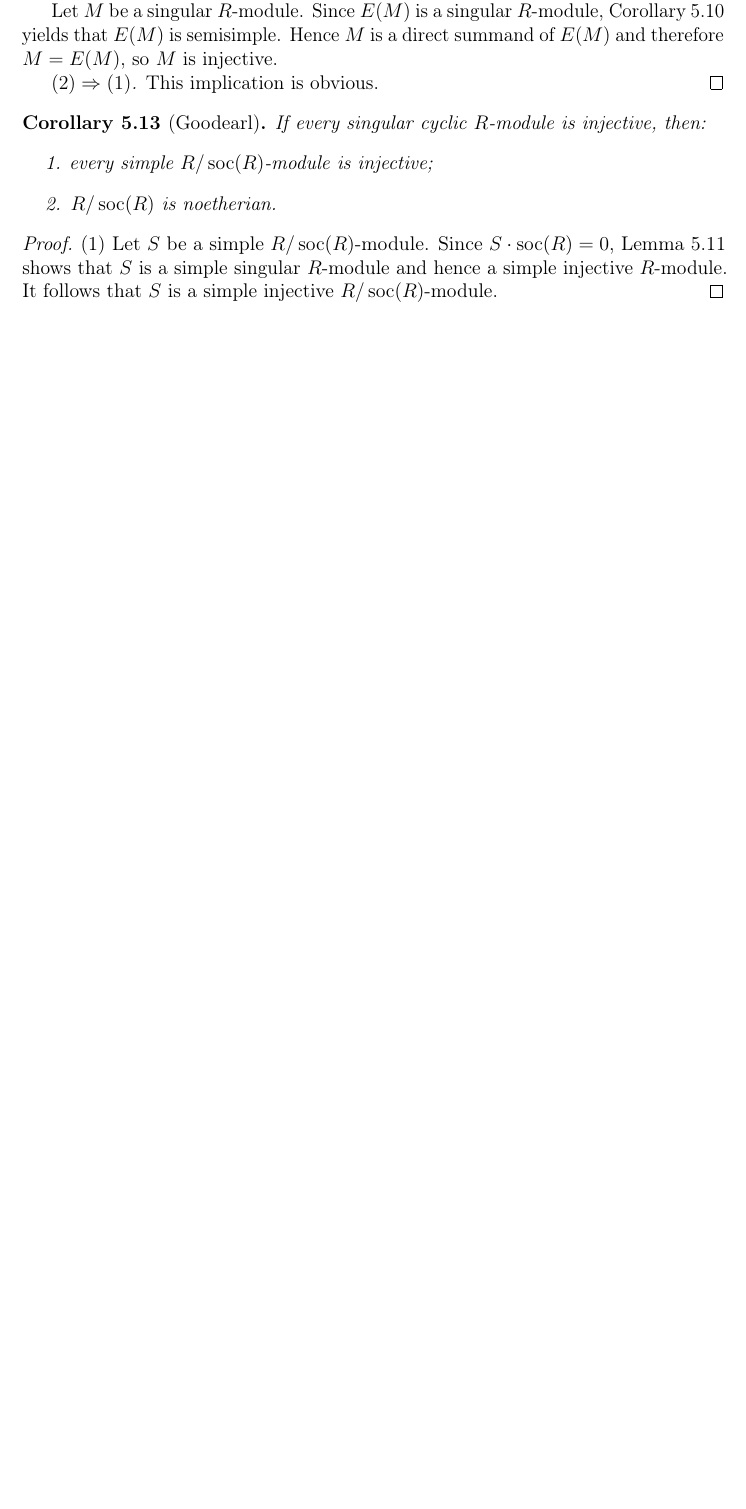
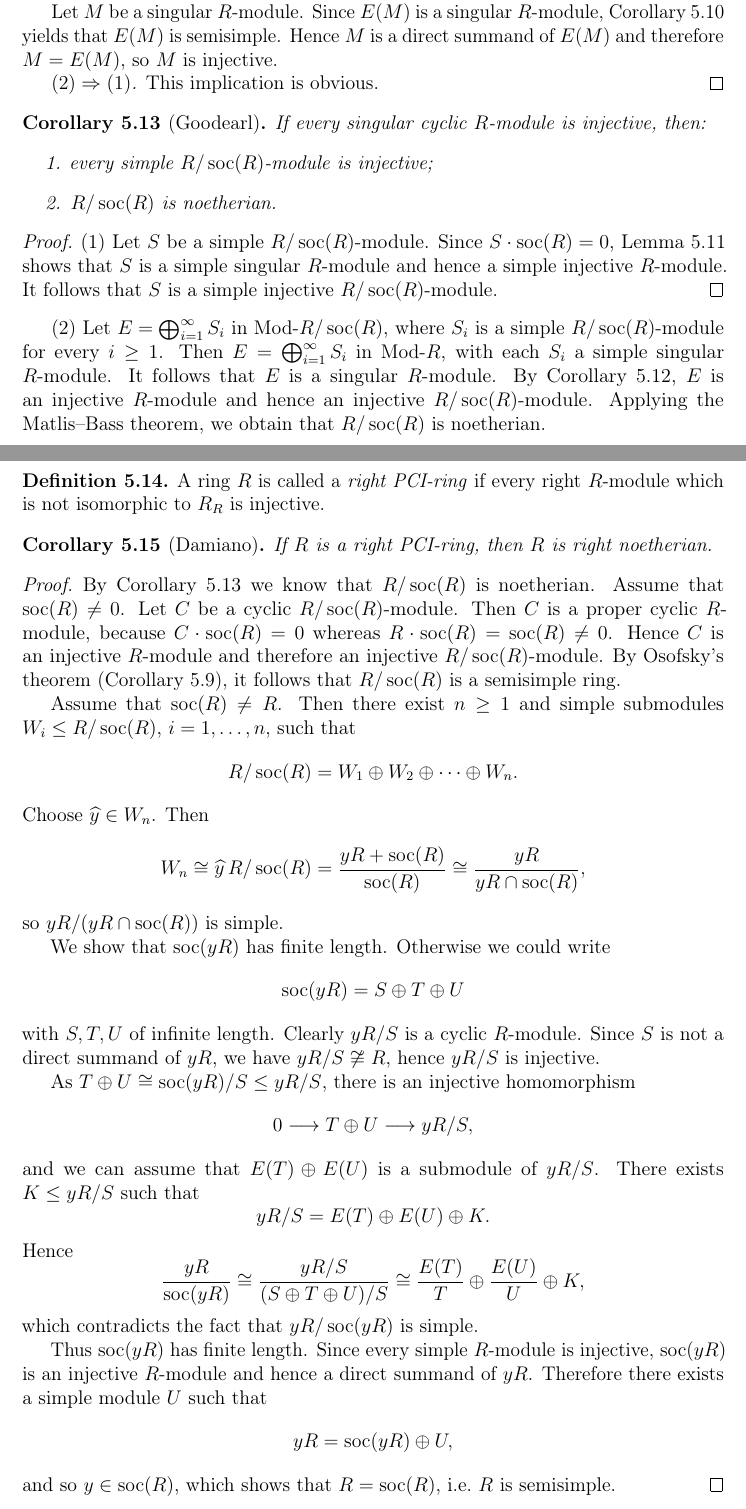
Before and after one commit to sbogde/antiques-roadshow-algebra-en, a LaTeX thesis (main.tex): part of page 47 of 48 before the commit and two parts of pages 47 and 48 of 48 after it, the two joined at a grey line, cut so that both start at the same text, the shorter picture padded with empty space. Compiled offline with pdfLaTeX.

Commit message:
Completed pp.52–53 and chapter 5

```diff
--- a/main.tex
+++ b/main.tex
@@ -2974,6 +2974,87 @@ singular \(R\)-module and hence a simple injective \(R\)-module.
 It follows that \(S\) is a simple injective \(R / \soc(R)\)-module.
 \end{proof}
 
+% [EN] p.52–53 – Corollary 5.13 (part (2)), Definition 5.14, Corollary 5.15 (Damiano)
+
+(2) Let \(E = \bigoplus_{i=1}^{\infty} S_i\) in \(\mathrm{Mod}\text{-}R/\soc(R)\),
+where \(S_i\) is a simple \(R/\soc(R)\)-module for every \(i \geq 1\).
+Then \(E = \bigoplus_{i=1}^{\infty} S_i\) in \(\mathrm{Mod}\text{-}R\), with
+each \(S_i\) a simple singular \(R\)-module. It follows that \(E\) is a singular
+\(R\)-module. By Corollary~5.12, \(E\) is an injective \(R\)-module and hence
+an injective \(R/\soc(R)\)-module. Applying the Matlis–Bass theorem, we obtain
+that \(R/\soc(R)\) is noetherian.
+
+\medskip
+
+\begin{definition}
+A ring \(R\) is called a \emph{right PCI-ring} if every right \(R\)-module
+which is not isomorphic to \(R_R\) is injective.
+\end{definition}
+
+% \noindent\textbf{Corollary 5.15 (Damiano).}
+\begin{corollary}[Damiano]
+    If \(R\) is a right PCI-ring, then \(R\) is right noetherian.
+\end{corollary}
+
+
+\begin{proof}
+By Corollary~5.13 we know that \(R/\soc(R)\) is noetherian. Assume that
+\(\soc(R) \neq 0\).
+Let \(C\) be a cyclic \(R/\soc(R)\)-module. Then \(C\) is a proper cyclic
+\(R\)-module, because \(C \cdot \soc(R) = 0\) whereas
+\(R \cdot \soc(R) = \soc(R) \neq 0\).
+Hence \(C\) is an injective \(R\)-module and therefore an injective
+\(R/\soc(R)\)-module. By Osofsky’s theorem (Corollary~5.9), it follows that
+\(R/\soc(R)\) is a semisimple ring.
+
+Assume that \(\soc(R) \neq R\). Then there exist \(n \geq 1\) and simple
+submodules \(W_i \leq R/\soc(R)\), \(i = 1,\dots,n\), such that
+\[
+  R/\soc(R) = W_1 \oplus W_2 \oplus \dots \oplus W_n.
+\]
+Choose \(\widehat{y} \in W_n\). Then
+\[
+  W_n \cong \widehat{y}\,R/\soc(R)
+         = \frac{yR + \soc(R)}{\soc(R)}
+         \cong \frac{yR}{yR \cap \soc(R)},
+\]
+so \(yR / (yR \cap \soc(R))\) is simple.
+
+We show that \(\soc(yR)\) has finite length. Otherwise we could write
+\[
+  \soc(yR) = S \oplus T \oplus U
+\]
+with \(S,T,U\) of infinite length. Clearly \(yR/S\) is a cyclic \(R\)-module.
+Since \(S\) is not a direct summand of \(yR\), we have \(yR/S \not\cong R\),
+hence \(yR/S\) is injective.
+
+As \(T \oplus U \cong \soc(yR)/S \leq yR/S\), there is an injective homomorphism
+\[
+  0 \longrightarrow T \oplus U \longrightarrow yR/S,
+\]
+and we can assume that \(E(T) \oplus E(U)\) is a submodule of \(yR/S\).
+There exists \(K \leq yR/S\) such that
+\[
+  yR/S = E(T) \oplus E(U) \oplus K.
+\]
+Hence
+\[
+  \frac{yR}{\soc(yR)}
+    \cong \frac{yR/S}{(S \oplus T \oplus U)/S}
+    \cong \frac{E(T)}{T} \oplus \frac{E(U)}{U} \oplus K,
+\]
+which contradicts the fact that \(yR/\soc(yR)\) is simple.
+
+Thus \(\soc(yR)\) has finite length. Since every simple \(R\)-module is
+injective, \(\soc(yR)\) is an injective \(R\)-module and hence a direct
+summand of \(yR\). Therefore there exists a simple module \(U\) such that
+\[
+  yR = \soc(yR) \oplus U,
+\]
+and so \(y \in \soc(R)\), which shows that \(R = \soc(R)\), i.e.\ \(R\) is
+semisimple.
+\end{proof}
+
 
 % Further chapters will be added as we progress.
 % Example:
```
